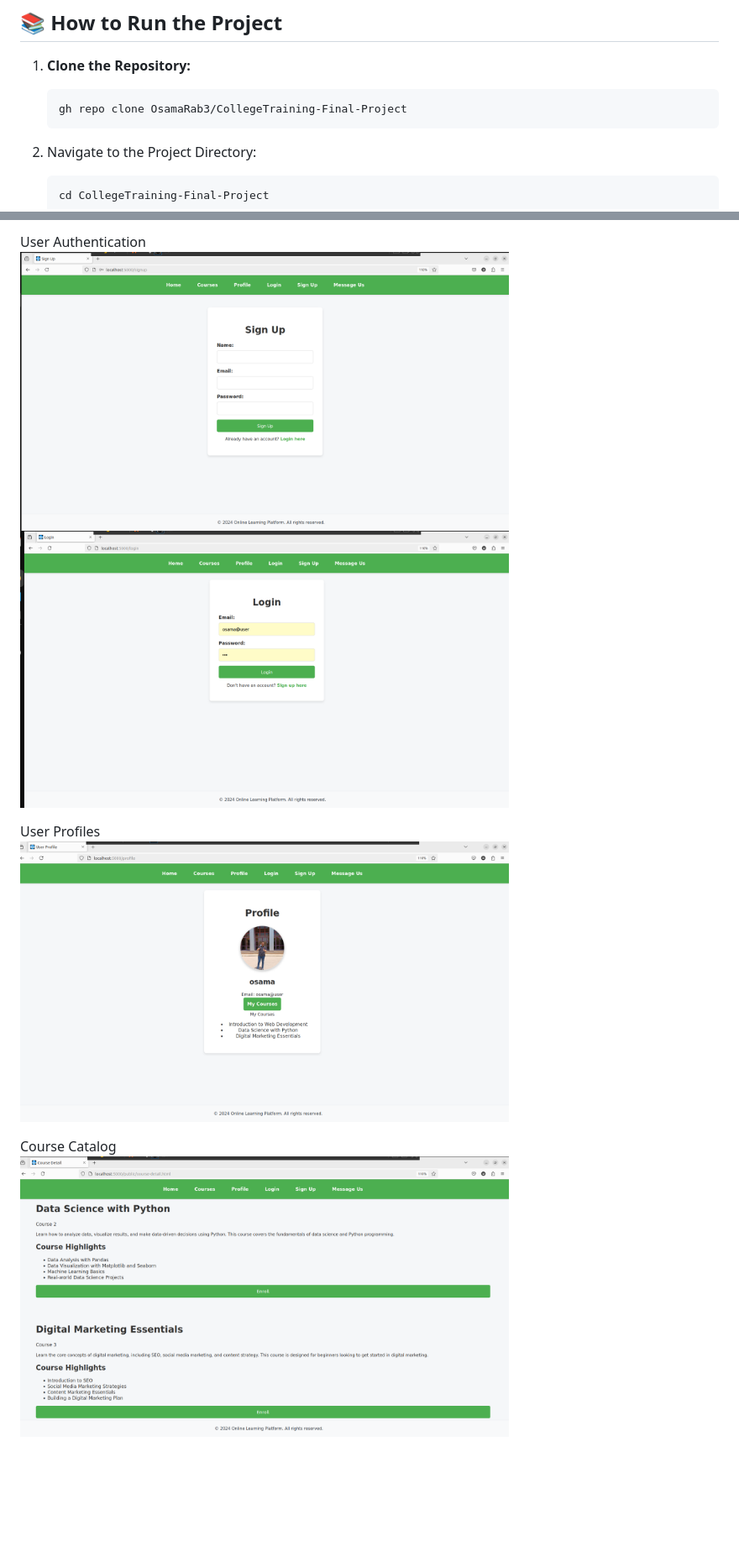
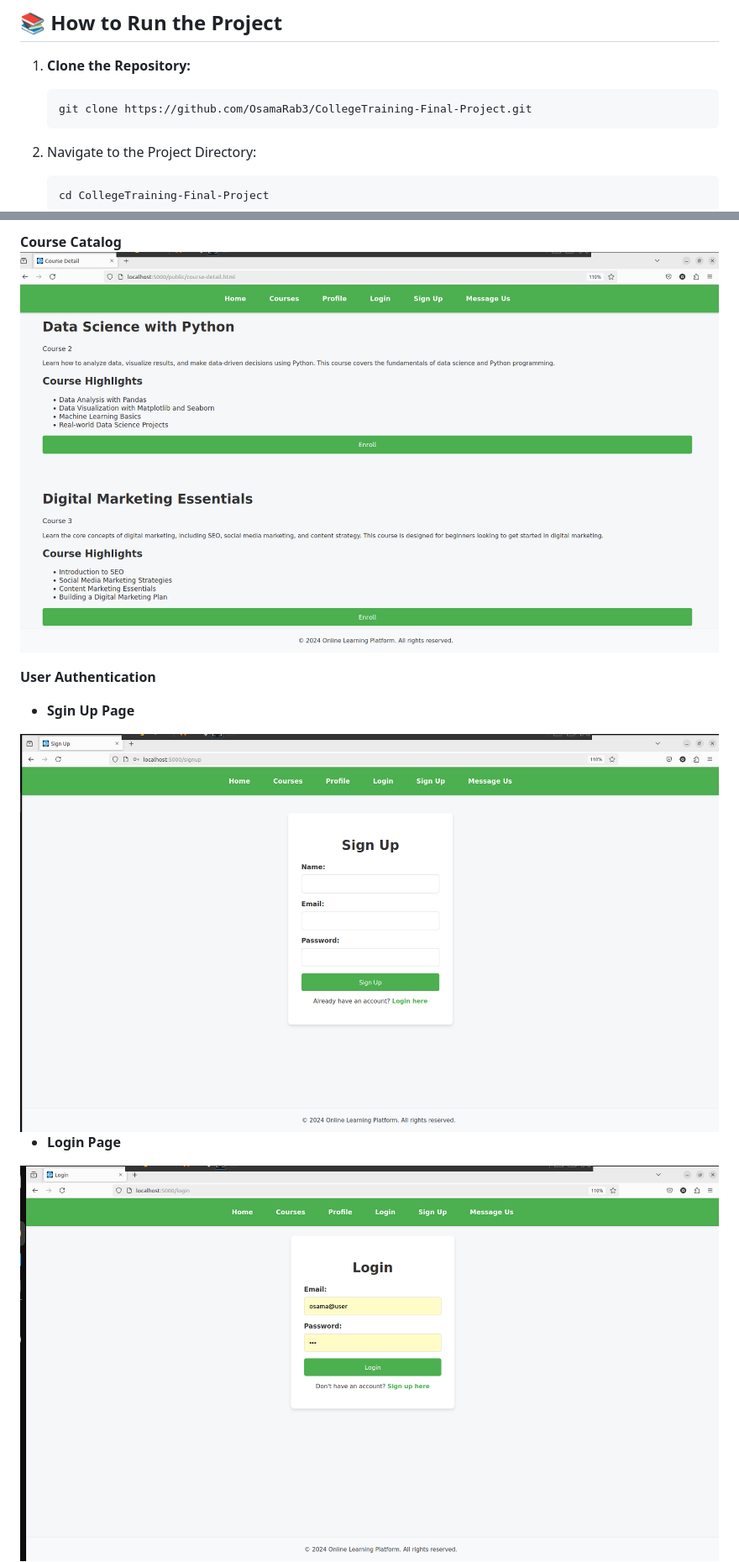
Before and after one commit to OsamaRab3/CollegeTraining-Final-Project, a Markdown page: README.md, 2 parts joined by grey strips. Shown at 84% size. Drawn GitHub-style; blank space fills up the shorter version.

````diff
--- a/README.md
+++ b/README.md
@@ -38,7 +38,7 @@ The **Online Learning Platform** is designed to provide a seamless and engaging
 
 1. **Clone the Repository:**
    ```bash
-   gh repo clone OsamaRab3/CollegeTraining-Final-Project
+   git clone https://github.com/OsamaRab3/CollegeTraining-Final-Project.git
 2. Navigate to the Project Directory:
    ```bash
    cd CollegeTraining-Final-Project
@@ -74,11 +80,11 @@ Home Page <br/>
 
-User Authentication  <br/>
-<img src="image/signup.png" alt="Sign Up Page Image" width="70%" /> <br/>
-<img src="image/login.png" alt="Login Page Image" width="70%" /> <br/>
+**Course Catalog**
+<img src="image/course.png" alt="Profile Page Image" />
 
-User Profiles  <br/>
-<img src="image/profile.png" alt="Profile Page Image" width="70%" /> <br/>
+**User Authentication**
+   - **Sgin Up Page**
+<img src="image/signup.png" alt="Sign Up Page Image" />
 
-Course Catalog  <br/>
-<img src="image/course.png" alt="Profile Page Image" width="70%" />  <br/>
+   - **Login Page**
+<img src="image/login.png" alt="Login Page Image" />
 
````
Also changed, not shown: other parts of README.md (+26 -25 lines).
